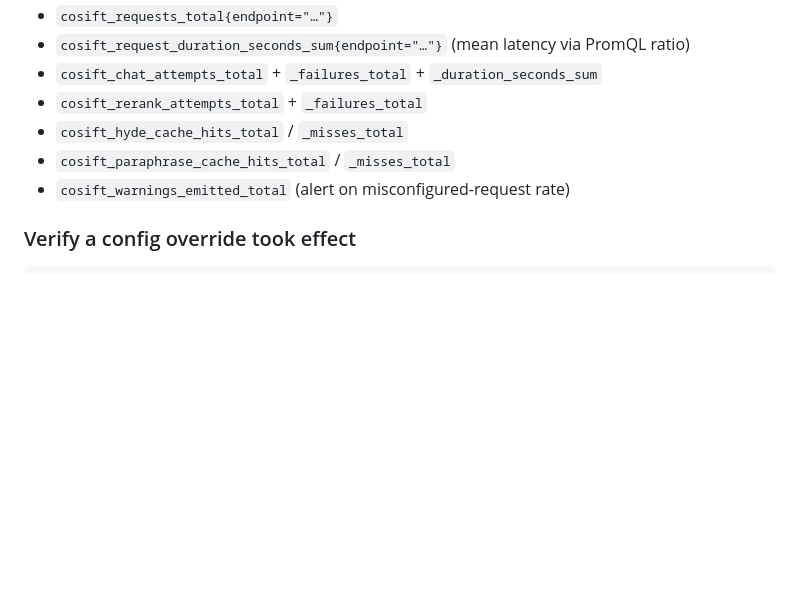
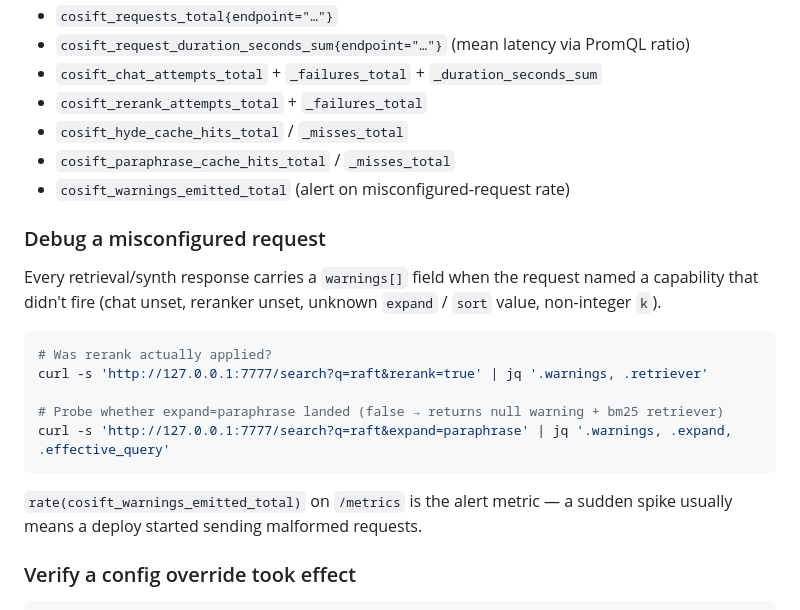
Before and after one commit to pilot-protocol/cosift, a Markdown page: docs/EXAMPLES.md, the part around the change. Rendered like a GitHub page; blank space fills up the shorter version.

Commit message:
docs: EXAMPLES.md adds 'Debug a misconfigured request' recipe
iter 292/309/310/311 grew a warnings[] field that operators may not
know about. Two short curl + jq invocations show how to inspect
`.warnings` and the related fields (.retriever, .expand,
.effective_query) to confirm a flag actually landed. Cross-links the
iter-294 cosift_warnings_emitted_total metric for the alerting path.

````diff
--- a/docs/EXAMPLES.md
+++ b/docs/EXAMPLES.md
@@ -198,6 +198,20 @@ Counters of interest:
 - `cosift_paraphrase_cache_hits_total` / `_misses_total`
 - `cosift_warnings_emitted_total` (alert on misconfigured-request rate)
 
+### Debug a misconfigured request
+
+Every retrieval/synth response carries a `warnings[]` field when the request named a capability that didn't fire (chat unset, reranker unset, unknown `expand` / `sort` value, non-integer `k`).
+
+```bash
+# Was rerank actually applied?
+curl -s 'http://127.0.0.1:7777/search?q=raft&rerank=true' | jq '.warnings, .retriever'
+
+# Probe whether expand=paraphrase landed (false → returns null warning + bm25 retriever)
+curl -s 'http://127.0.0.1:7777/search?q=raft&expand=paraphrase' | jq '.warnings, .expand, .effective_query'
+```
+
+`rate(cosift_warnings_emitted_total)` on `/metrics` is the alert metric — a sudden spike usually means a deploy started sending malformed requests.
+
 ### Verify a config override took effect
 
 ```bash
````
Also changed, not shown: docs/PEBBLE.md (+1 -0 lines).
